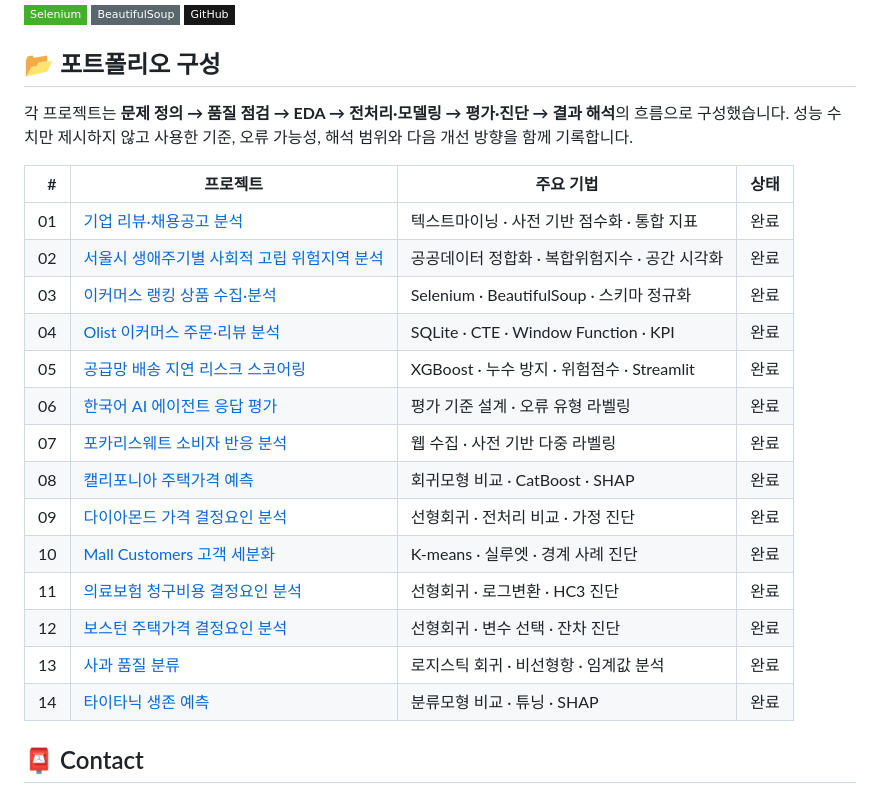
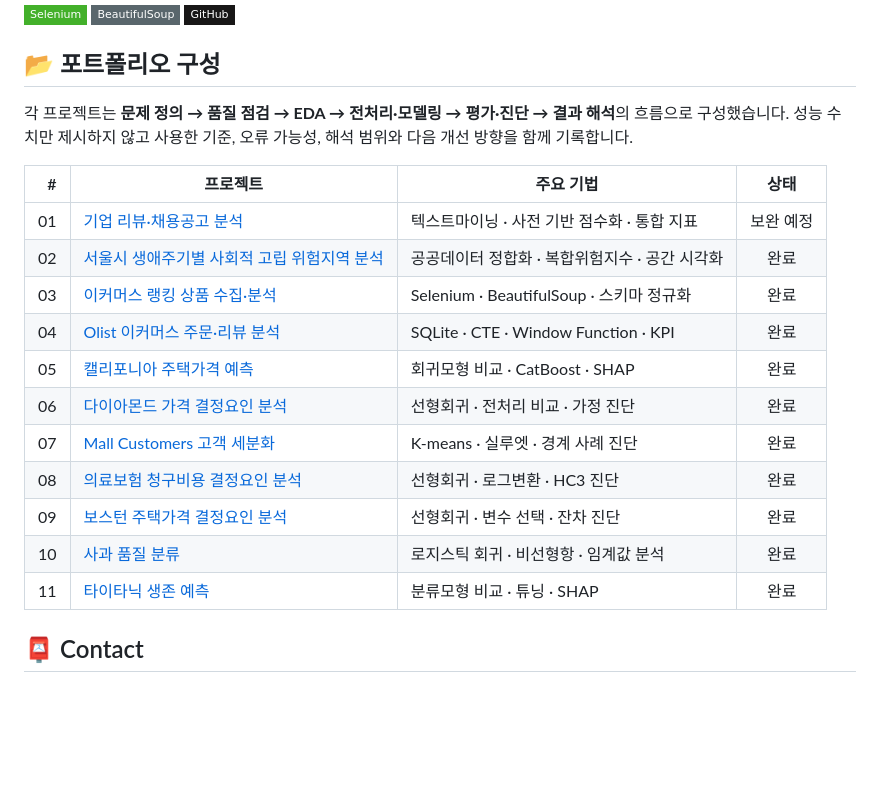
Before and after one commit to bolly0809-coder/data-analysis-portfolio, a Markdown page: README.md, the part around the change. GitHub-like rendering; badges without logos; blank space fills up the shorter version.

```diff
--- a/README.md
+++ b/README.md
@@ -123,24 +123,22 @@
 
 ## 📂 포트폴리오 구성
 
-각 프로젝트는 **문제 정의 → 품질 점검 → EDA → 전처리·모델링 → 평가·진단 → 결과 해석**의 흐름으로 구성했습니다. 성능 수치만 제시하지 않고 사용한 기준, 오류 가능성, 해석 범위와 다음 개선 방향을 함께 기록합니다.
+각 프로젝트는 **문제 정의 → 품질 점검 → EDA → 전처리·모델링 → 평가·진단 → 결과 해석**의 흐름으로 구성했습니다.
+성능 수치만 제시하지 않고 사용한 기준, 오류 가능성, 해석 범위와 다음 개선 방향을 함께 기록합니다.
 
 | # | 프로젝트 | 주요 기법 | 상태 |
 |---:|---|---|:---:|
-| 01 | [기업 리뷰·채용공고 분석](./job-review-analysis) | 텍스트마이닝 · 사전 기반 점수화 · 통합 지표 | 완료 |
+| 01 | [기업 리뷰·채용공고 분석](./job-review-analysis) | 텍스트마이닝 · 사전 기반 점수화 · 통합 지표 | 보완 예정 |
 | 02 | [서울시 생애주기별 사회적 고립 위험지역 분석](./seoul-isolation-risk-analysis) | 공공데이터 정합화 · 복합위험지수 · 공간 시각화 | 완료 |
 | 03 | [이커머스 랭킹 상품 수집·분석](./ecommerce-ranking-analysis) | Selenium · BeautifulSoup · 스키마 정규화 | 완료 |
 | 04 | [Olist 이커머스 주문·리뷰 분석](./olist-ecommerce-analysis) | SQLite · CTE · Window Function · KPI | 완료 |
-| 05 | [공급망 배송 지연 리스크 스코어링](./supply-chain-delay-risk-scoring) | XGBoost · 누수 방지 · 위험점수 · Streamlit | 완료 |
-| 06 | [한국어 AI 에이전트 응답 평가](./ai-agent-response-evaluation) | 평가 기준 설계 · 오류 유형 라벨링 | 완료 |
-| 07 | [포카리스웨트 소비자 반응 분석](./pocari-consumer-reaction-analysis) | 웹 수집 · 사전 기반 다중 라벨링 | 완료 |
-| 08 | [캘리포니아 주택가격 예측](./california-housing-price-prediction) | 회귀모형 비교 · CatBoost · SHAP | 완료 |
-| 09 | [다이아몬드 가격 결정요인 분석](./diamonds-price-analysis) | 선형회귀 · 전처리 비교 · 가정 진단 | 완료 |
-| 10 | [Mall Customers 고객 세분화](./mall-customers-segmentation) | K-means · 실루엣 · 경계 사례 진단 | 완료 |
-| 11 | [의료보험 청구비용 결정요인 분석](./insurance-cost-analysis) | 선형회귀 · 로그변환 · HC3 진단 | 완료 |
-| 12 | [보스턴 주택가격 결정요인 분석](./boston-housing-analysis) | 선형회귀 · 변수 선택 · 잔차 진단 | 완료 |
-| 13 | [사과 품질 분류](./apple-quality-classification) | 로지스틱 회귀 · 비선형항 · 임계값 분석 | 완료 |
-| 14 | [타이타닉 생존 예측](./titanic-survival-analysis) | 분류모형 비교 · 튜닝 · SHAP | 완료 |
+| 05 | [캘리포니아 주택가격 예측](./california-housing-price-prediction) | 회귀모형 비교 · CatBoost · SHAP | 완료 |
+| 06 | [다이아몬드 가격 결정요인 분석](./diamonds-price-analysis) | 선형회귀 · 전처리 비교 · 가정 진단 | 완료 |
+| 07 | [Mall Customers 고객 세분화](./mall-customers-segmentation) | K-means · 실루엣 · 경계 사례 진단 | 완료 |
+| 08 | [의료보험 청구비용 결정요인 분석](./insurance-cost-analysis) | 선형회귀 · 로그변환 · HC3 진단 | 완료 |
+| 09 | [보스턴 주택가격 결정요인 분석](./boston-housing-analysis) | 선형회귀 · 변수 선택 · 잔차 진단 | 완료 |
+| 10 | [사과 품질 분류](./apple-quality-classification) | 로지스틱 회귀 · 비선형항 · 임계값 분석 | 완료 |
+| 11 | [타이타닉 생존 예측](./titanic-survival-analysis) | 분류모형 비교 · 튜닝 · SHAP | 완료 |
 
 ## 📮 Contact
 
```
